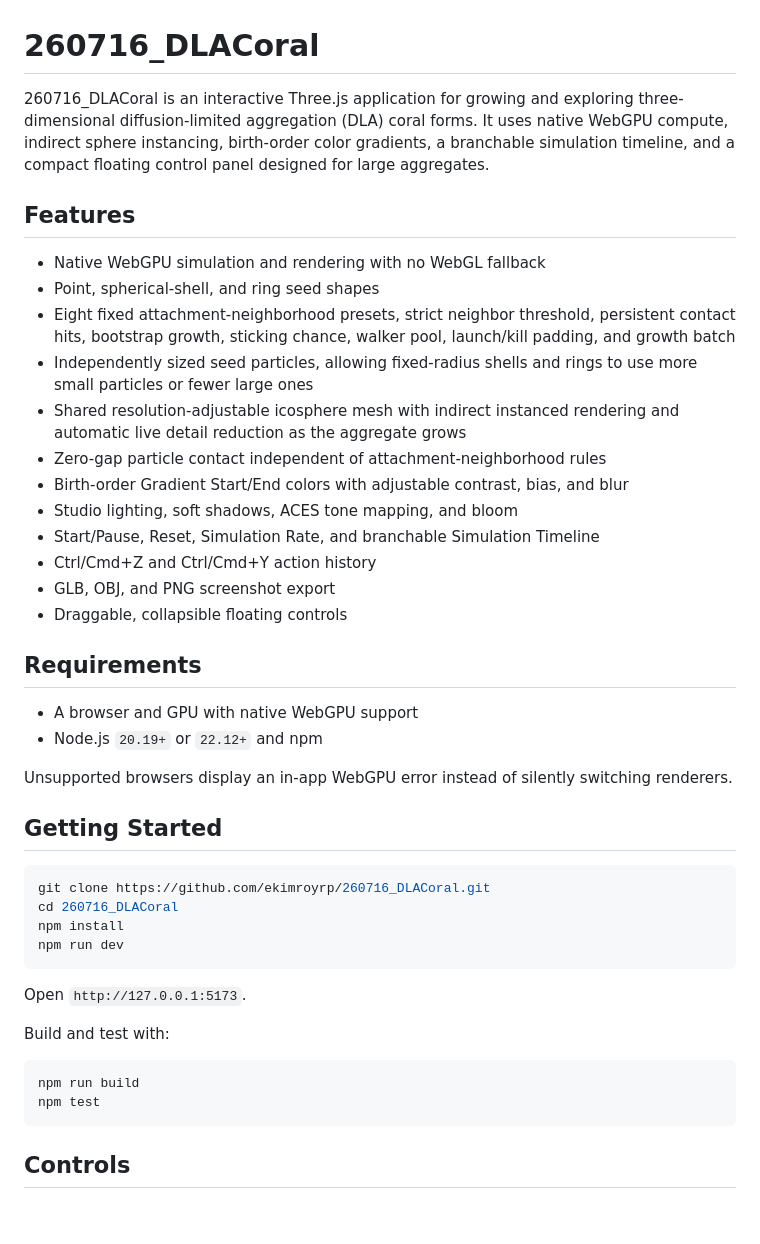
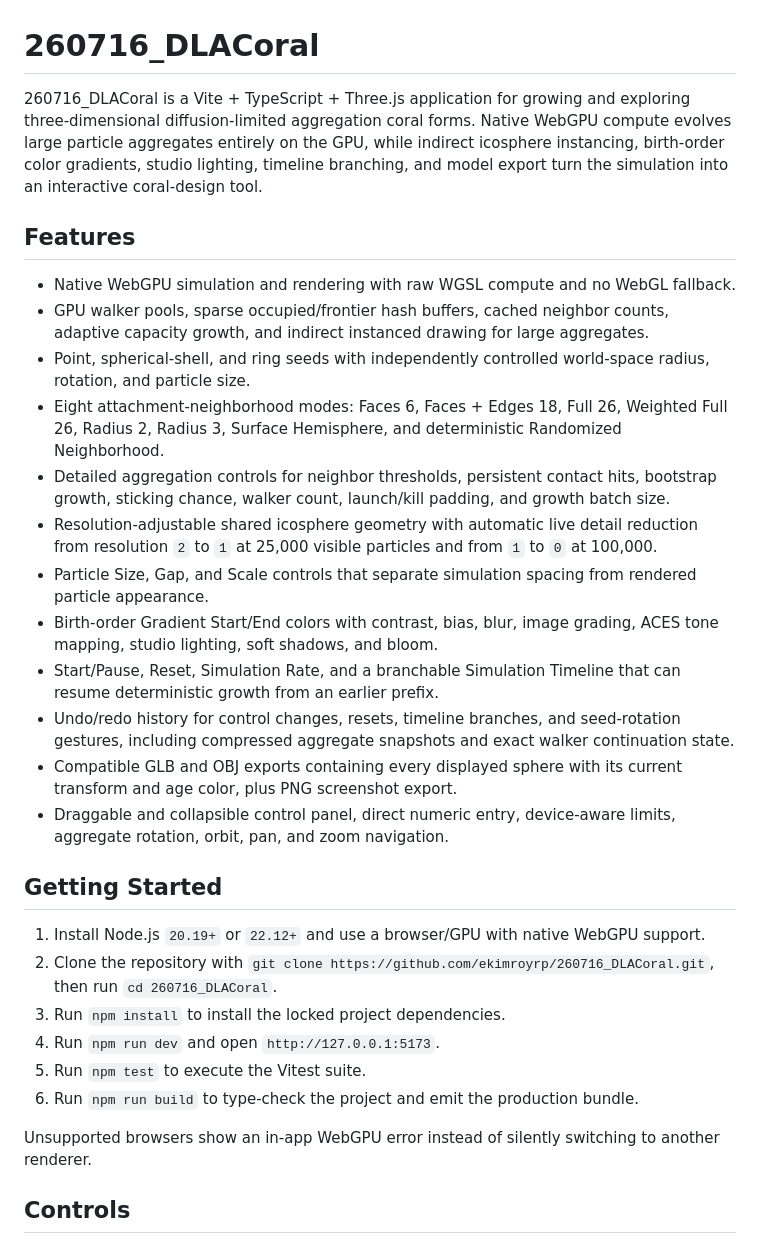
Before and after one commit to ekimroyrp/260716_DLACoral, a Markdown page: README.md, the part around one of its changes. Drawn GitHub-style; blank space fills up the shorter version.

````diff
--- a/README.md
+++ b/README.md
@@ -1,46 +1,32 @@
 # 260716_DLACoral
 
-260716_DLACoral is an interactive Three.js application for growing and exploring three-dimensional diffusion-limited aggregation (DLA) coral forms. It uses native WebGPU compute, indirect sphere instancing, birth-order color gradients, a branchable simulation timeline, and a compact floating control panel designed for large aggregates.
+260716_DLACoral is a Vite + TypeScript + Three.js application for growing and exploring three-dimensional diffusion-limited aggregation coral forms. Native WebGPU compute evolves large particle aggregates entirely on the GPU, while indirect icosphere instancing, birth-order color gradients, studio lighting, timeline branching, and model export turn the simulation into an interactive coral-design tool.
 
 ## Features
 
-- Native WebGPU simulation and rendering with no WebGL fallback
-- Point, spherical-shell, and ring seed shapes
-- Eight fixed attachment-neighborhood presets, strict neighbor threshold, persistent contact hits, bootstrap growth, sticking chance, walker pool, launch/kill padding, and growth batch
-- Independently sized seed particles, allowing fixed-radius shells and rings to use more small particles or fewer large ones
-- Shared resolution-adjustable icosphere mesh with indirect instanced rendering and automatic live detail reduction as the aggregate grows
-- Zero-gap particle contact independent of attachment-neighborhood rules
-- Birth-order Gradient Start/End colors with adjustable contrast, bias, and blur
-- Studio lighting, soft shadows, ACES tone mapping, and bloom
-- Start/Pause, Reset, Simulation Rate, and branchable Simulation Timeline
-- Ctrl/Cmd+Z and Ctrl/Cmd+Y action history
-- GLB, OBJ, and PNG screenshot export
-- Draggable, collapsible floating controls
-
-## Requirements
-
-- A browser and GPU with native WebGPU support
-- Node.js `20.19+` or `22.12+` and npm
-
-Unsupported browsers display an in-app WebGPU error instead of silently switching renderers.
+- Native WebGPU simulation and rendering with raw WGSL compute and no WebGL fallback.
+- GPU walker pools, sparse occupied/frontier hash buffers, cached neighbor counts, adaptive capacity growth, and indirect instanced drawing for large aggregates.
+- Point, spherical-shell, and ring seeds with independently controlled world-space radius, rotation, and particle size.
+- Eight attachment-neighborhood modes: Faces 6, Faces + Edges 18, Full 26, Weighted Full 26, Radius 2, Radius 3, Surface Hemisphere, and deterministic Randomized Neighborhood.
+- Detailed aggregation controls for neighbor thresholds, persistent contact hits, bootstrap growth, sticking chance, walker count, launch/kill padding, and growth batch size.
+- Resolution-adjustable shared icosphere geometry with automatic live detail reduction from resolution `2` to `1` at 25,000 visible particles and from `1` to `0` at 100,000.
+- Particle Size, Gap, and Scale controls that separate simulation spacing from rendered particle appearance.
+- Birth-order Gradient Start/End colors with contrast, bias, blur, image grading, ACES tone mapping, studio lighting, soft shadows, and bloom.
+- Start/Pause, Reset, Simulation Rate, and a branchable Simulation Timeline that can resume deterministic growth from an earlier prefix.
+- Undo/redo history for control changes, resets, timeline branches, and seed-rotation gestures, including compressed aggregate snapshots and exact walker continuation state.
+- Compatible GLB and OBJ exports containing every displayed sphere with its current transform and age color, plus PNG screenshot export.
+- Draggable and collapsible control panel, direct numeric entry, device-aware limits, aggregate rotation, orbit, pan, and zoom navigation.
 
 ## Getting Started
 
-```powershell
-git clone https://github.com/ekimroyrp/260716_DLACoral.git
-cd 260716_DLACoral
-npm install
-npm run dev
-```
+1. Install Node.js `20.19+` or `22.12+` and use a browser/GPU with native WebGPU support.
+2. Clone the repository with `git clone https://github.com/ekimroyrp/260716_DLACoral.git`, then run `cd 260716_DLACoral`.
+3. Run `npm install` to install the locked project dependencies.
+4. Run `npm run dev` and open `http://127.0.0.1:5173`.
+5. Run `npm test` to execute the Vitest suite.
+6. Run `npm run build` to type-check the project and emit the production bundle.
 
-Open `http://127.0.0.1:5173`.
-
-Build and test with:
-
-```powershell
-npm run build
-npm test
-```
+Unsupported browsers show an in-app WebGPU error instead of silently switching to another renderer.
 
 ## Controls
 
````
Also changed, not shown: other parts of README.md (+22 -101 lines).
